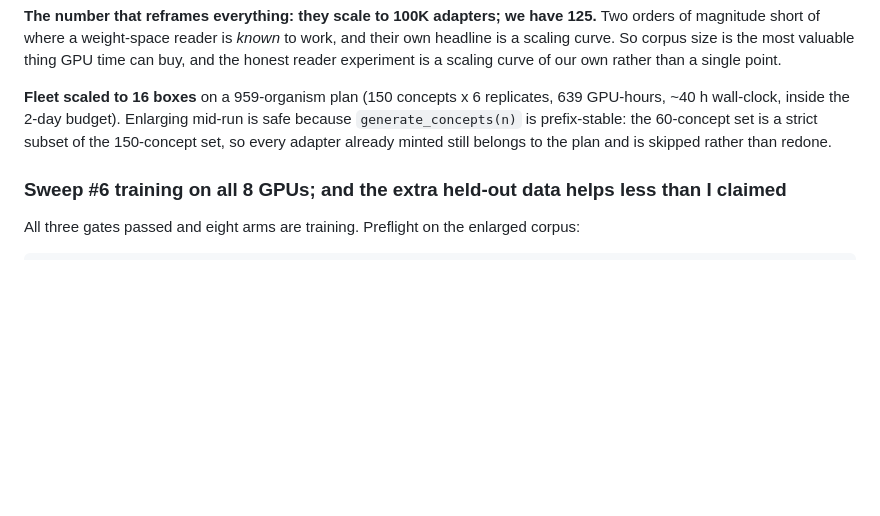
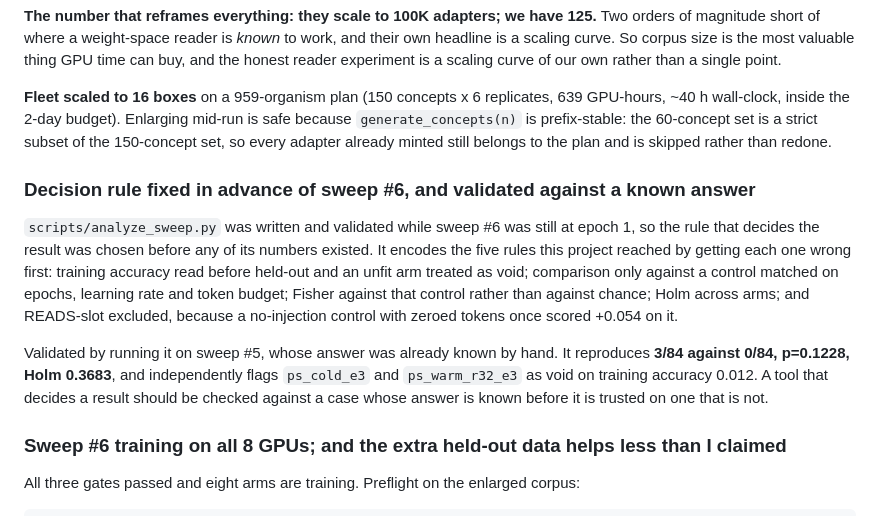
Before and after one commit to lijuliana/Diffusion-LoRAcle, a Markdown page: PROGRESS.md, the part around the change. Rendered like a GitHub page; blank space fills up the shorter version.

Commit message:
PROGRESS: analysis rule fixed pre-hoc and validated on sweep5

```diff
--- a/PROGRESS.md
+++ b/PROGRESS.md
@@ -597,6 +597,20 @@ a scaling curve of our own rather than a single point.
 prefix-stable: the 60-concept set is a strict subset of the 150-concept set, so every adapter already
 minted still belongs to the plan and is skipped rather than redone.
 
+### Decision rule fixed in advance of sweep #6, and validated against a known answer
+
+`scripts/analyze_sweep.py` was written and validated while sweep #6 was still at epoch 1, so the rule
+that decides the result was chosen before any of its numbers existed. It encodes the five rules this
+project reached by getting each one wrong first: training accuracy read before held-out and an unfit
+arm treated as void; comparison only against a control matched on epochs, learning rate and token
+budget; Fisher against that control rather than against chance; Holm across arms; and READS-slot
+excluded, because a no-injection control with zeroed tokens once scored +0.054 on it.
+
+Validated by running it on sweep #5, whose answer was already known by hand. It reproduces
+**3/84 against 0/84, p=0.1228, Holm 0.3683**, and independently flags `ps_cold_e3` and
+`ps_warm_r32_e3` as void on training accuracy 0.012. A tool that decides a result should be checked
+against a case whose answer is known before it is trusted on one that is not.
+
 ### Sweep #6 training on all 8 GPUs; and the extra held-out data helps less than I claimed
 
 All three gates passed and eight arms are training. Preflight on the enlarged corpus:
```
